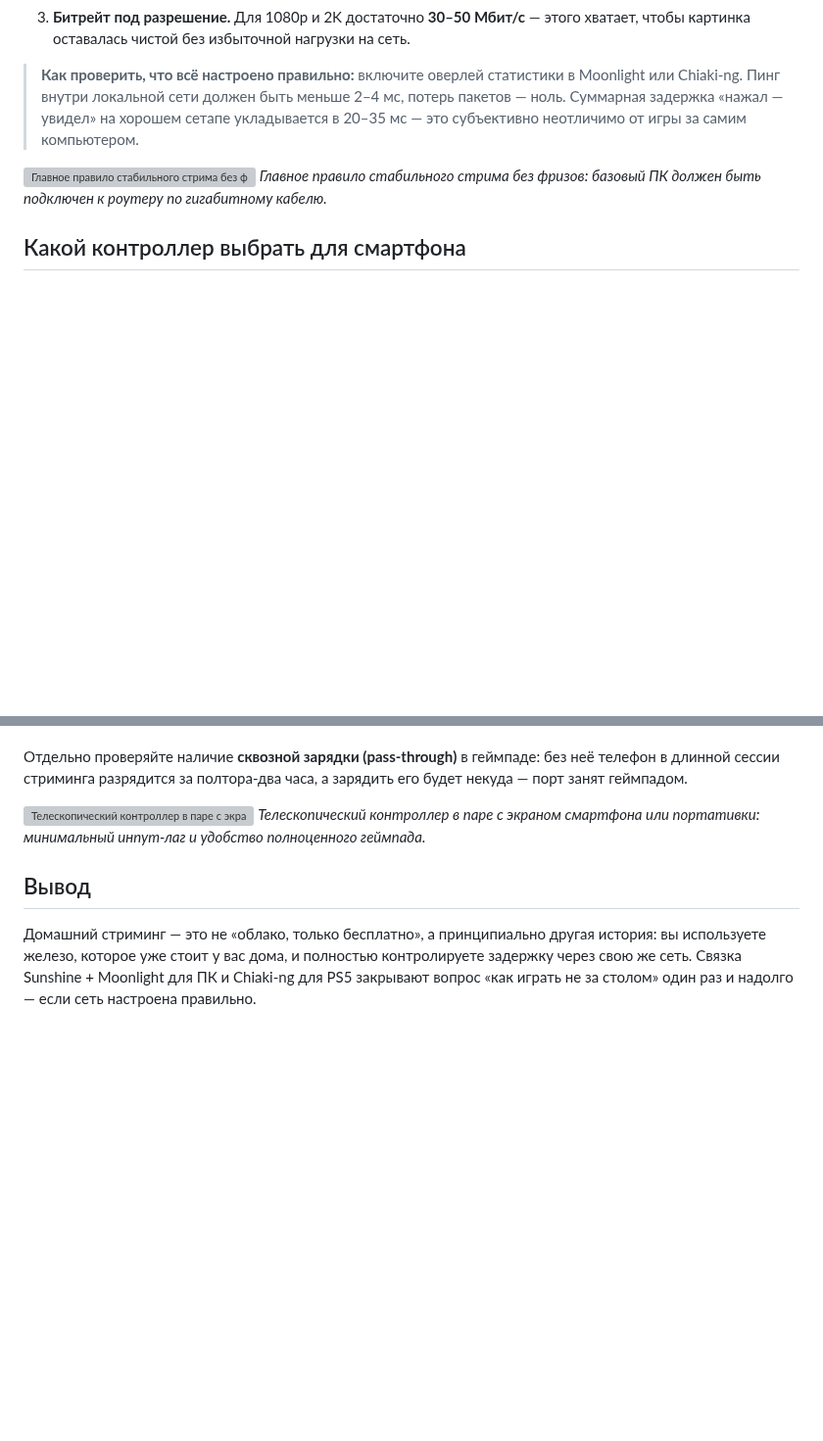
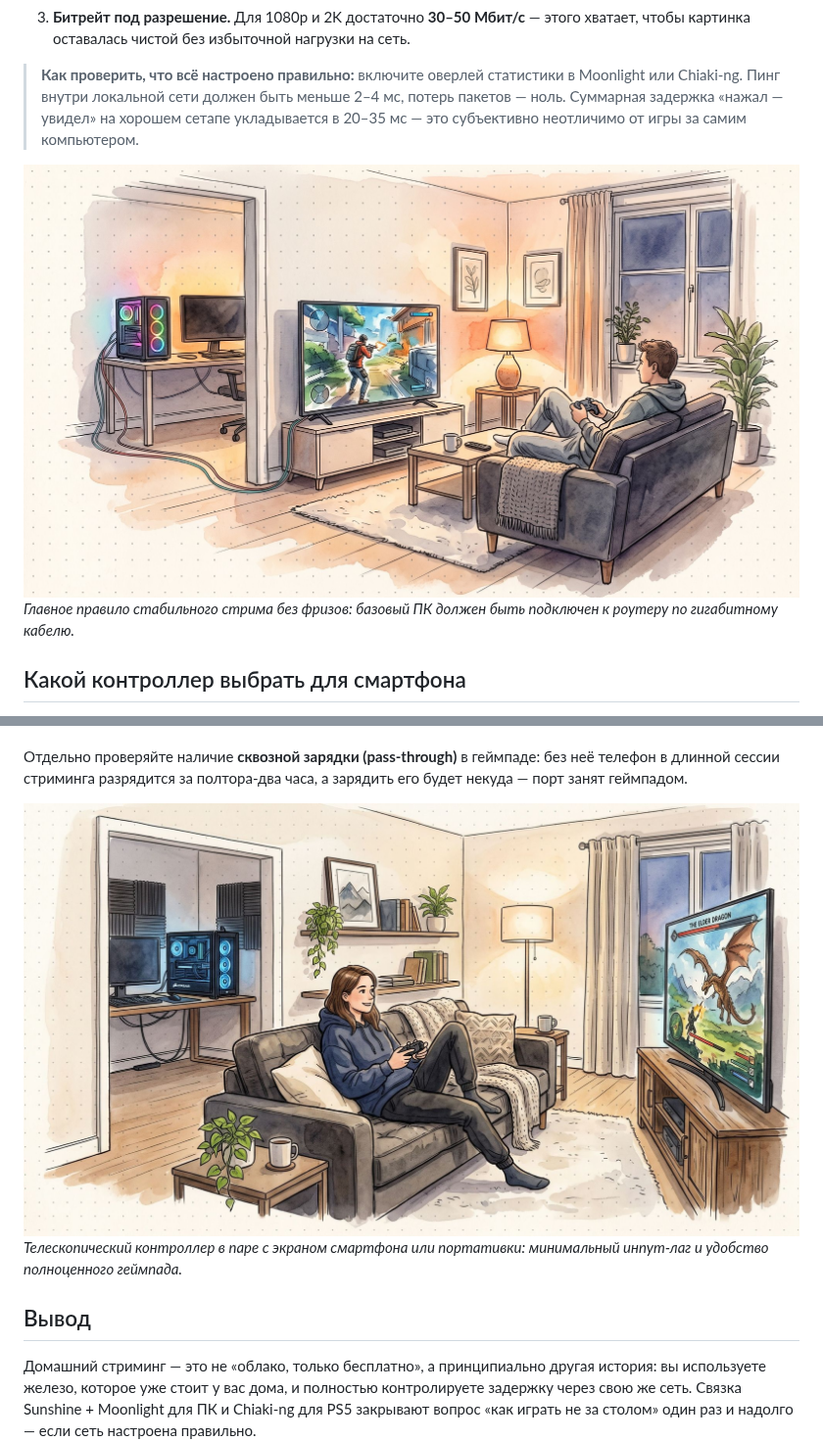
Before and after one commit to lebserval-art/lebserval-art.github.io, a Markdown page: content/dzen/local-game-streaming.md, 2 parts joined by grey strips. Shown at 98% size. GitHub-like rendering; pictures changed too: images/dzen/local-streaming/ethernet-cable-setup.jpg (added), images/dzen/local-streaming/mobile-gamepad-switch.jpg (added); blank space fills up the shorter version; grey boxes are pictures that could not be loaded.

```diff
--- a/content/dzen/local-game-streaming.md
+++ b/content/dzen/local-game-streaming.md
@@ -51,7 +51,7 @@
 
 > **Как проверить, что всё настроено правильно:** включите оверлей статистики в Moonlight или Chiaki-ng. Пинг внутри локальной сети должен быть меньше 2–4 мс, потерь пакетов — ноль. Суммарная задержка «нажал — увидел» на хорошем сетапе укладывается в 20–35 мс — это субъективно неотличимо от игры за самим компьютером.
 
-![Главное правило стабильного стрима без фризов: базовый ПК должен быть подключен к роутеру по гигабитному кабелю](/images/dzen/local-streaming/ethernet-cable-setup.jpg)
+![Главное правило стабильного стрима без фризов: базовый ПК должен быть подключен к роутеру по гигабитному кабелю](https://raw.githubusercontent.com/lebserval-art/lebserval-art.github.io/master/images/dzen/local-streaming/ethernet-cable-setup.jpg)
 *Главное правило стабильного стрима без фризов: базовый ПК должен быть подключен к роутеру по гигабитному кабелю.*
 
 ## Какой контроллер выбрать для смартфона
@@ -69,7 +69,7 @@
 
 Отдельно проверяйте наличие **сквозной зарядки (pass-through)** в геймпаде: без неё телефон в длинной сессии стриминга разрядится за полтора-два часа, а зарядить его будет некуда — порт занят геймпадом.
 
-![Телескопический контроллер в паре с экраном смартфона или портативки: минимальный инпут-лаг и удобство полноценного геймпада](/images/dzen/local-streaming/mobile-gamepad-switch.jpg)
+![Телескопический контроллер в паре с экраном смартфона или портативки: минимальный инпут-лаг и удобство полноценного геймпада](https://raw.githubusercontent.com/lebserval-art/lebserval-art.github.io/master/images/dzen/local-streaming/mobile-gamepad-switch.jpg)
 *Телескопический контроллер в паре с экраном смартфона или портативки: минимальный инпут-лаг и удобство полноценного геймпада.*
 
 ## Вывод
```
Also changed, not shown: other parts of content/dzen/local-game-streaming.md (+2 -2 lines), images/dzen/local-streaming/cover-cozy-livingroom.jpg (added), images/dzen/local-streaming/home-network-scheme.jpg (added).
